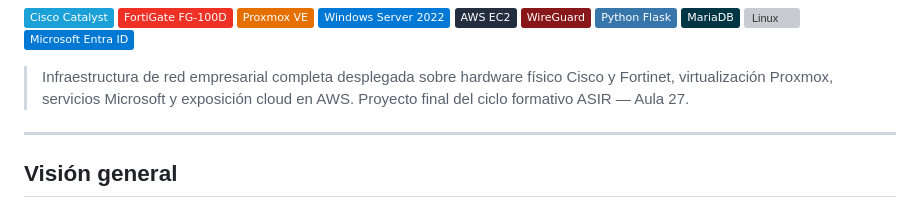
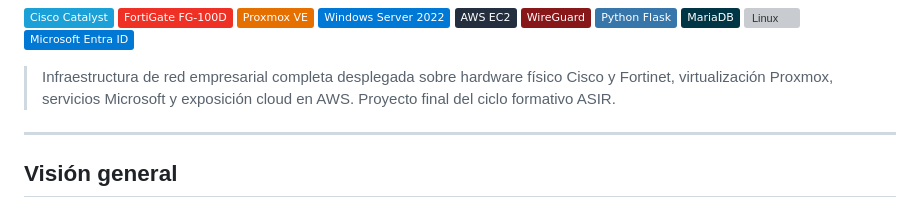
Before and after one commit to ozdu-dm/exotic-motors-network-lab, a Markdown page: README.md, the part around the change. Drawn GitHub-style; badges without logos; grey boxes are pictures that could not be loaded.

```diff
--- a/README.md
+++ b/README.md
@@ -13,7 +13,7 @@
 
 > Infraestructura de red empresarial completa desplegada sobre hardware físico Cisco y Fortinet,
 > virtualización Proxmox, servicios Microsoft y exposición cloud en AWS.
-> Proyecto final del ciclo formativo ASIR — Aula 27.
+> Proyecto final del ciclo formativo ASIR.
 
 ---
 
```
